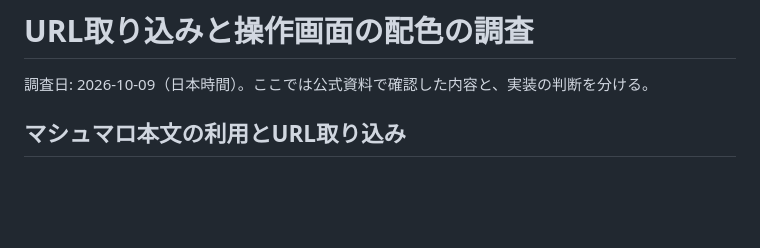
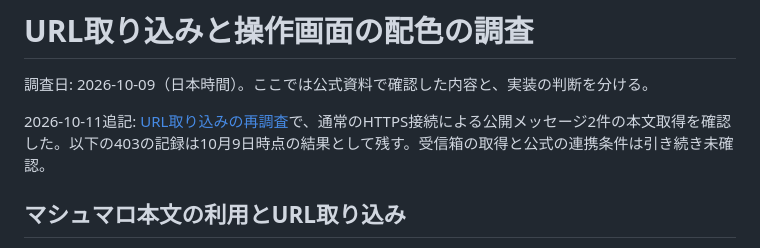
Before and after one commit to hekiruligames/jp-letters-lua, a Markdown page: docs/research-2026-10-09.md, the part around the change. GitHub-like rendering; blank space fills up the shorter version.

```diff
--- a/docs/research-2026-10-09.md
+++ b/docs/research-2026-10-09.md
@@ -1,6 +1,8 @@
 # URL取り込みと操作画面の配色の調査
 
 調査日: 2026-10-09（日本時間）。ここでは公式資料で確認した内容と、実装の判断を分ける。
+
+2026-10-11追記: [URL取り込みの再調査](research-url-import-2026-10-11.md)で、通常のHTTPS接続による公開メッセージ2件の本文取得を確認した。以下の403の記録は10月9日時点の結果として残す。受信箱の取得と公式の連携条件は引き続き未確認。
 
 ## マシュマロ本文の利用とURL取り込み
 
```
Also changed, not shown: docs/research-url-import-2026-10-11.md (added, +113 -0 lines), docs/roadmap.md (+2 -0 lines).
